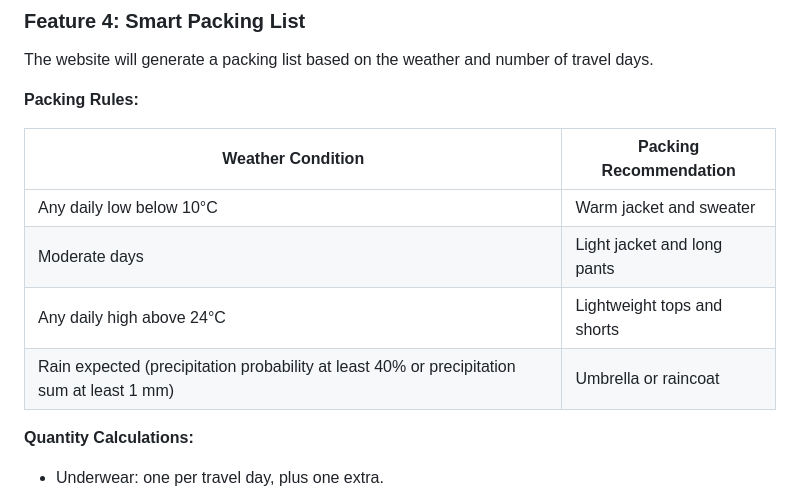
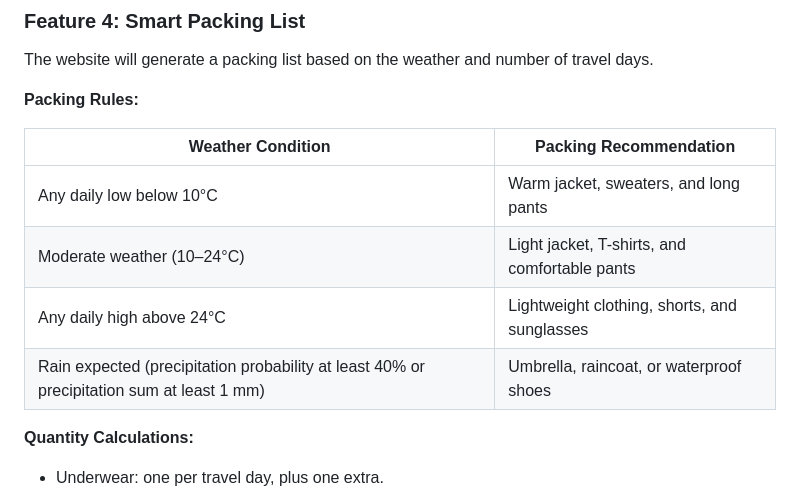
Before and after one commit to azaz2005mzhu3/smart-travel-packing-planner, a Markdown page: PRD.md, the part around the change. GitHub-like rendering.

Commit message:
docs: preserve complete packing recommendations
Co-authored-by: Copilot <223556219+Copilot@users.noreply.github.com>

```diff
--- a/PRD.md
+++ b/PRD.md
@@ -84,10 +84,10 @@ The website will generate a packing list based on the weather and number of trav
 
 | Weather Condition | Packing Recommendation |
 |---|---|
-| Any daily low below 10°C | Warm jacket and sweater |
-| Moderate days | Light jacket and long pants |
-| Any daily high above 24°C | Lightweight tops and shorts |
-| Rain expected (precipitation probability at least 40% or precipitation sum at least 1 mm) | Umbrella or raincoat |
+| Any daily low below 10°C | Warm jacket, sweaters, and long pants |
+| Moderate weather (10–24°C) | Light jacket, T-shirts, and comfortable pants |
+| Any daily high above 24°C | Lightweight clothing, shorts, and sunglasses |
+| Rain expected (precipitation probability at least 40% or precipitation sum at least 1 mm) | Umbrella, raincoat, or waterproof shoes |
 
 **Quantity Calculations:**
 
```
